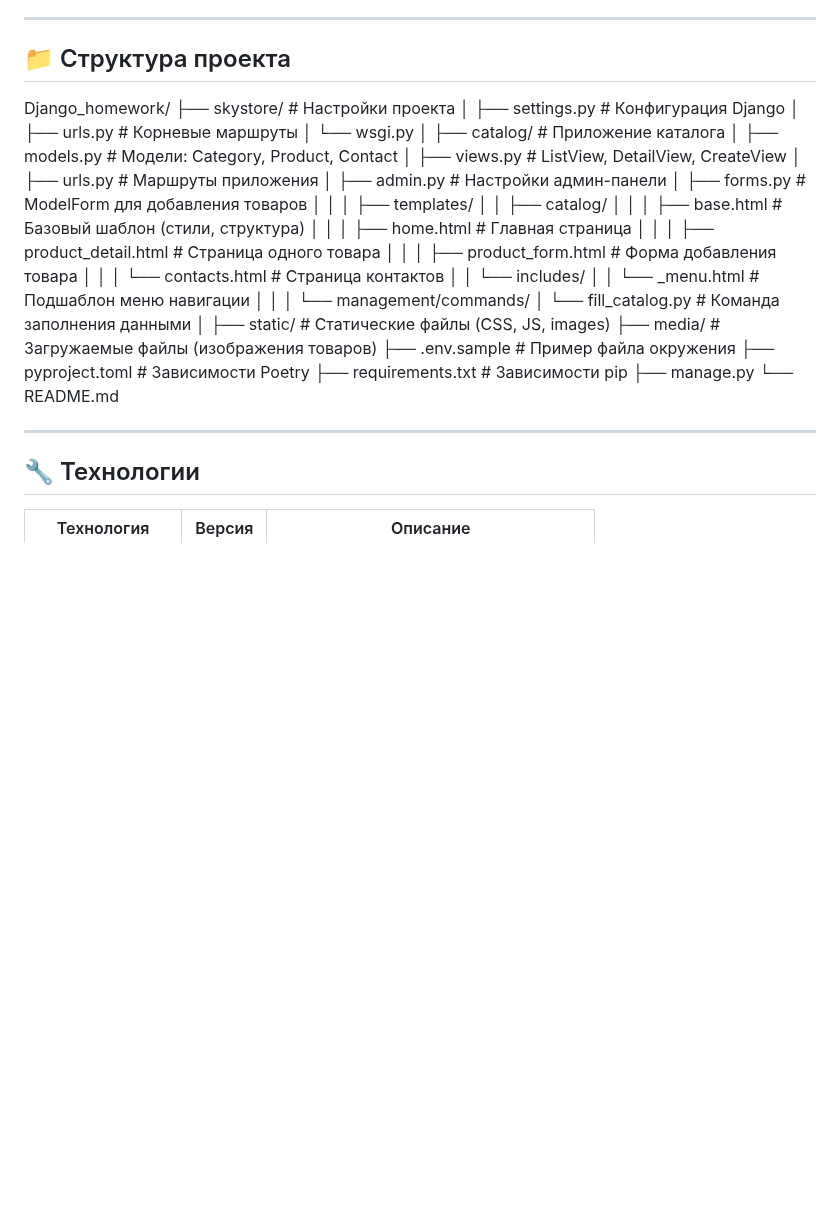
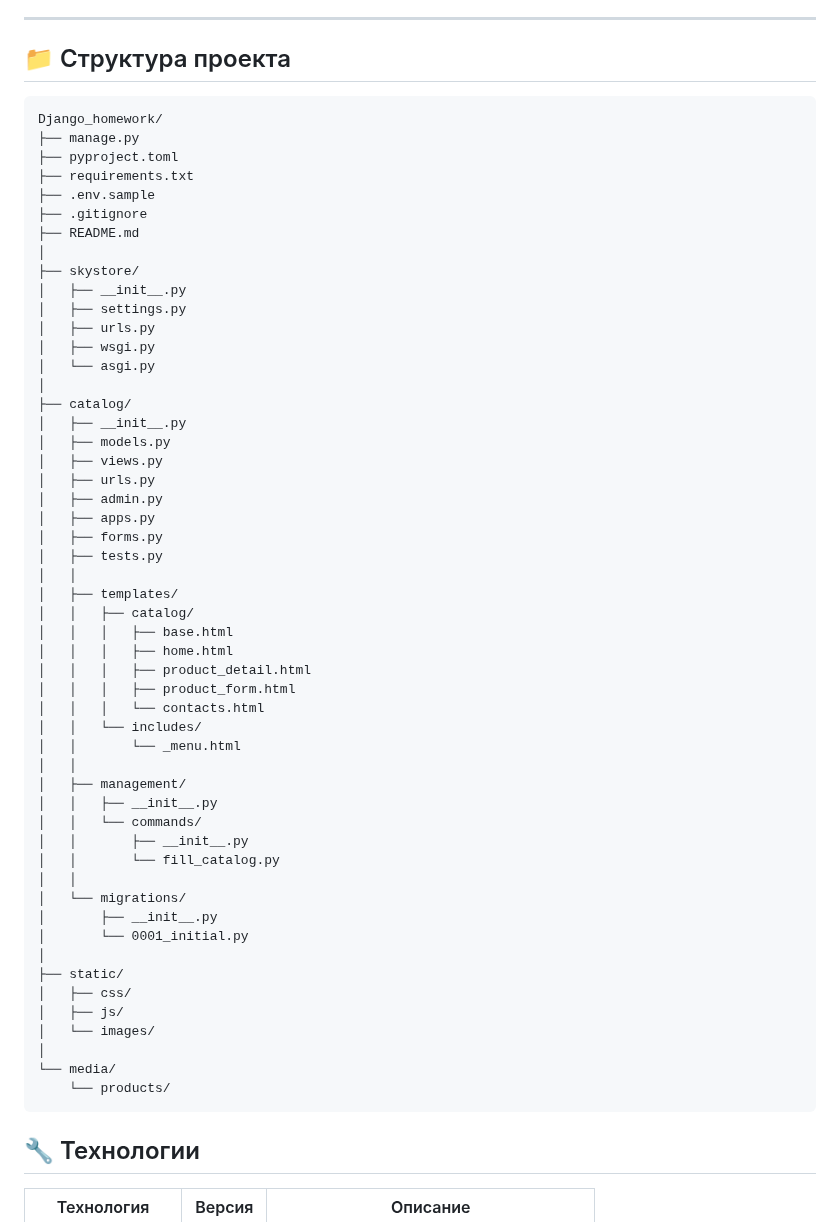
Before and after one commit to mrDrauzer/Django_homework, a Markdown page: README.md, the part around the change. GitHub-like rendering; blank space fills up the shorter version.

````diff
--- a/README.md
+++ b/README.md
@@ -106,44 +106,62 @@ python manage.py fill_catalog
 ---
 
 ## 📁 Структура проекта
-
+```
 Django_homework/
-├── skystore/ # Настройки проекта
-│ ├── settings.py # Конфигурация Django
-│ ├── urls.py # Корневые маршруты
-│ └── wsgi.py
+├── manage.py
+├── pyproject.toml
+├── requirements.txt
+├── .env.sample
+├── .gitignore
+├── README.md
 │
-├── catalog/ # Приложение каталога
-│ ├── models.py # Модели: Category, Product, Contact
-│ ├── views.py # ListView, DetailView, CreateView
-│ ├── urls.py # Маршруты приложения
-│ ├── admin.py # Настройки админ-панели
-│ ├── forms.py # ModelForm для добавления товаров
-│ │
-│ ├── templates/
-│ │ ├── catalog/
-│ │ │ ├── base.html # Базовый шаблон (стили, структура)
-│ │ │ ├── home.html # Главная страница
-│ │ │ ├── product_detail.html # Страница одного товара
-│ │ │ ├── product_form.html # Форма добавления товара
-│ │ │ └── contacts.html # Страница контактов
-│ │ └── includes/
-│ │ └── _menu.html # Подшаблон меню навигации
-│ │
-│ └── management/commands/
-│ └── fill_catalog.py # Команда заполнения данными
+├── skystore/
+│   ├── __init__.py
+│   ├── settings.py
+│   ├── urls.py
+│   ├── wsgi.py
+│   └── asgi.py
 │
-├── static/ # Статические файлы (CSS, JS, images)
-├── media/ # Загружаемые файлы (изображения товаров)
-├── .env.sample # Пример файла окружения
-├── pyproject.toml # Зависимости Poetry
-├── requirements.txt # Зависимости pip
-├── manage.py
-└── README.md
+├── catalog/
+│   ├── __init__.py
+│   ├── models.py
+│   ├── views.py
+│   ├── urls.py
+│   ├── admin.py
+│   ├── apps.py
+│   ├── forms.py
+│   ├── tests.py
+│   │
+│   ├── templates/
+│   │   ├── catalog/
+│   │   │   ├── base.html
+│   │   │   ├── home.html
+│   │   │   ├── product_detail.html
+│   │   │   ├── product_form.html
+│   │   │   └── contacts.html
+│   │   └── includes/
+│   │       └── _menu.html
+│   │
+│   ├── management/
+│   │   ├── __init__.py
+│   │   └── commands/
+│   │       ├── __init__.py
+│   │       └── fill_catalog.py
+│   │
+│   └── migrations/
+│       ├── __init__.py
+│       └── 0001_initial.py
+│
+├── static/
+│   ├── css/
+│   ├── js/
+│   └── images/
+│
+└── media/
+    └── products/
+```
 
 
-
----
 
 ## 🔧 Технологии
 
````
